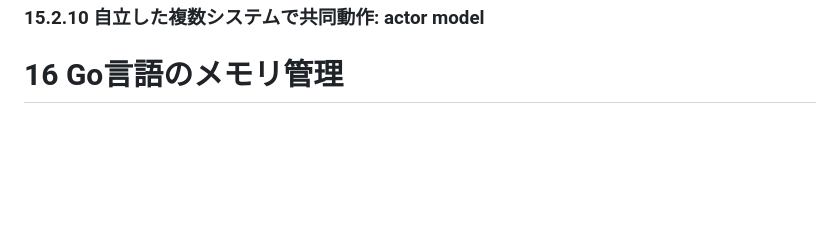
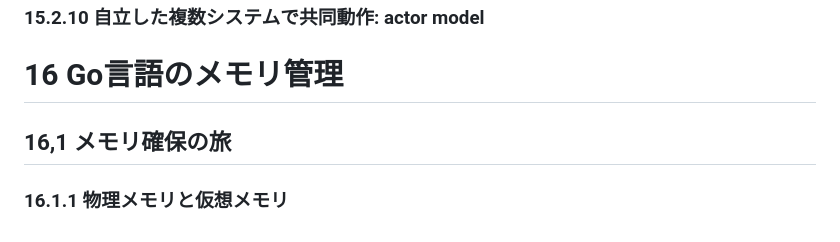
Before and after one commit to nannany/reading_memo, a Markdown page: Goならわかるシステムプログラミング/go_system_programming.md, the part around the change. Drawn GitHub-style; blank space fills up the shorter version.

```diff
--- a/Goならわかるシステムプログラミング/go_system_programming.md
+++ b/Goならわかるシステムプログラミング/go_system_programming.md
@@ -642,3 +642,7 @@ microsoftが開発した手法らしい。
 ### 15.2.10 自立した複数システムで共同動作: actor model
 
 # 16 Go言語のメモリ管理
+
+## 16,1 メモリ確保の旅
+
+### 16.1.1 物理メモリと仮想メモリ
```
Also changed, not shown: プログラマーのためのCPU入門/cpu_for_pg.md (added, +244 -0 lines).
